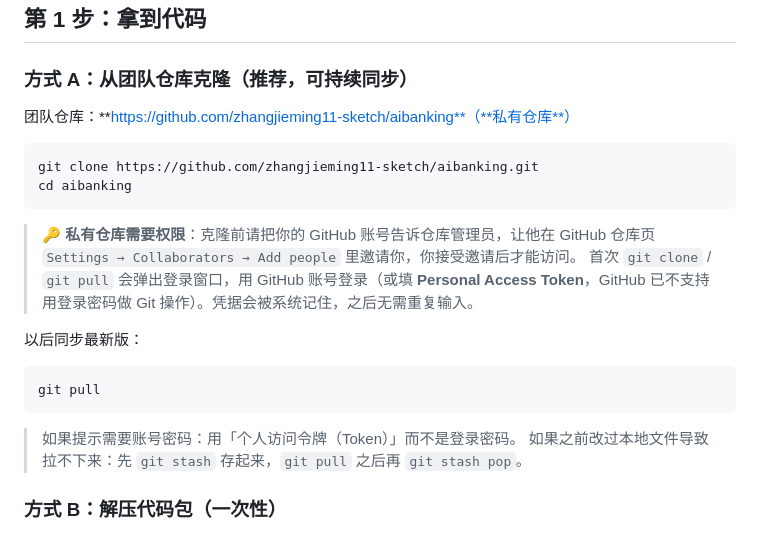
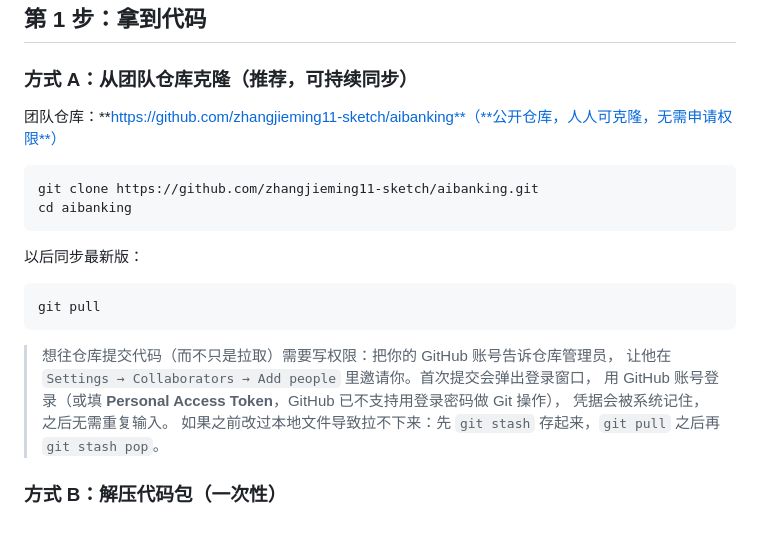
Before and after one commit to zhangjieming11-sketch/aibanking, a Markdown page: docs/队友接入指南.md, the part around the change. GitHub-like rendering.

Commit message:
docs: 仓库已转为公开，更新接入指南权限说明
- 克隆不再需要申请权限，任何人可直接 clone
- 写权限（提交代码）仍需 Collaborators 邀请

````diff
--- a/docs/队友接入指南.md
+++ b/docs/队友接入指南.md
@@ -22,16 +22,12 @@ node -v        # 应输出 v18.x 及以上，例如 v22.22.2
 
 ### 方式 A：从团队仓库克隆（推荐，可持续同步）
 
-团队仓库：**https://github.com/zhangjieming11-sketch/aibanking**（**私有仓库**）
+团队仓库：**https://github.com/zhangjieming11-sketch/aibanking**（**公开仓库，人人可克隆，无需申请权限**）
 
 ```bash
 git clone https://github.com/zhangjieming11-sketch/aibanking.git
 cd aibanking
 ```
-
-> 🔑 **私有仓库需要权限**：克隆前请把你的 GitHub 账号告诉仓库管理员，让他在
-> GitHub 仓库页 `Settings → Collaborators → Add people` 里邀请你，你接受邀请后才能访问。
-> 首次 `git clone` / `git pull` 会弹出登录窗口，用 GitHub 账号登录（或填 **Personal Access Token**，GitHub 已不支持用登录密码做 Git 操作）。凭据会被系统记住，之后无需重复输入。
 
 以后同步最新版：
 
@@ -39,7 +35,10 @@ cd aibanking
 git pull
 ```
 
-> 如果提示需要账号密码：用「个人访问令牌（Token）」而不是登录密码。
+> 想往仓库提交代码（而不只是拉取）需要写权限：把你的 GitHub 账号告诉仓库管理员，
+> 让他在 `Settings → Collaborators → Add people` 里邀请你。首次提交会弹出登录窗口，
+> 用 GitHub 账号登录（或填 **Personal Access Token**，GitHub 已不支持用登录密码做 Git 操作），
+> 凭据会被系统记住，之后无需重复输入。
 > 如果之前改过本地文件导致拉不下来：先 `git stash` 存起来，`git pull` 之后再 `git stash pop`。
 
 ### 方式 B：解压代码包（一次性）
````
